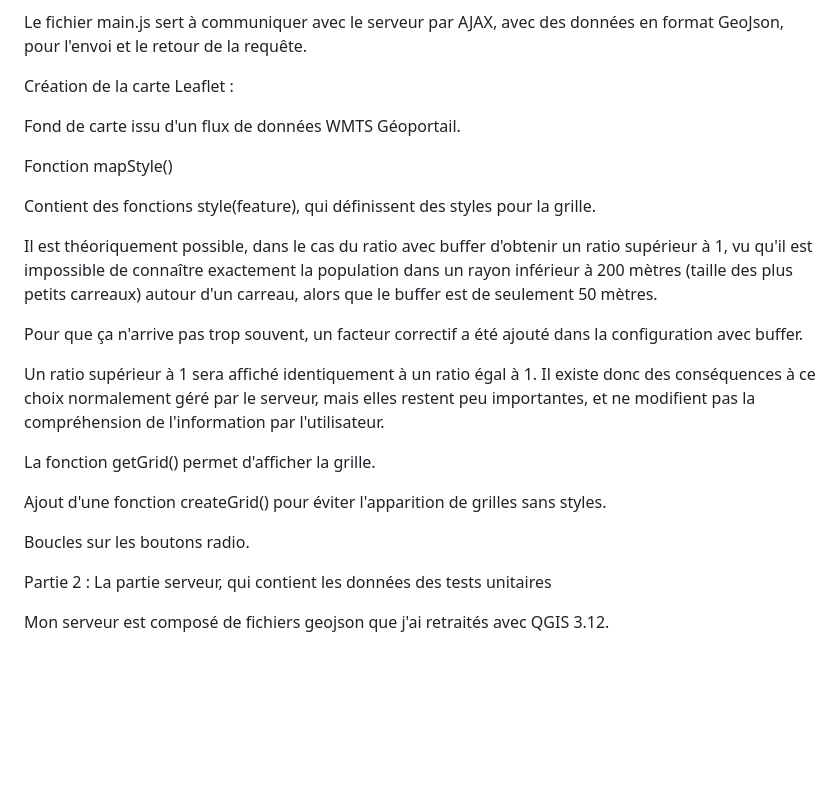
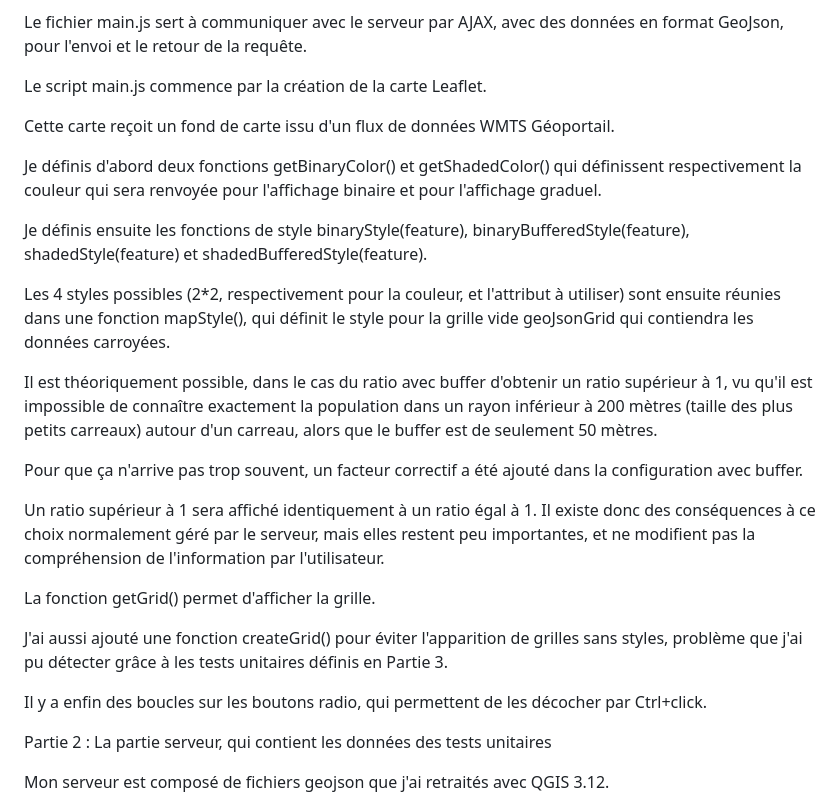
Before and after one commit to ECorvi0/BANO, a Markdown page: Documentation/Documentation_Programmeur.md, the part around the change. GitHub-like rendering; blank space fills up the shorter version.

```diff
--- a/Documentation/Documentation_Programmeur.md
+++ b/Documentation/Documentation_Programmeur.md
@@ -14,13 +14,15 @@ Le fichier stles.css règle la taille de la carte. Des ajouts seront faits avec
 
 Le fichier main.js sert à communiquer avec le serveur par AJAX, avec des données en format GeoJson, pour l'envoi et le retour de la requête.
 
-Création de la carte Leaflet :
+Le script main.js commence par la création de la carte Leaflet.
 
-Fond de carte issu d'un flux de données WMTS Géoportail.
+Cette carte reçoit un fond de carte issu d'un flux de données WMTS Géoportail.
 
-Fonction mapStyle()
+Je définis d'abord deux fonctions getBinaryColor() et getShadedColor() qui définissent respectivement la couleur qui sera renvoyée pour l'affichage binaire et pour l'affichage graduel.
 
-Contient des fonctions style(feature), qui définissent des styles pour la grille.
+Je définis ensuite les fonctions de style binaryStyle(feature), binaryBufferedStyle(feature), shadedStyle(feature) et shadedBufferedStyle(feature).
+
+Les 4 styles possibles (2*2, respectivement pour la couleur, et l'attribut à utiliser) sont ensuite réunies dans une fonction mapStyle(), qui définit le style pour la grille vide geoJsonGrid qui contiendra les données carroyées.
 
 Il est théoriquement possible, dans le cas du ratio avec buffer d'obtenir un ratio supérieur à 1, vu qu'il est impossible de connaître exactement la population dans un rayon inférieur à 200 mètres (taille des plus petits carreaux) autour d'un carreau, alors que le buffer est de seulement 50 mètres.
 
@@ -31,9 +33,9 @@ Il existe donc des conséquences à ce choix normalement géré par le serveur,
 
 La fonction getGrid() permet d'afficher la grille.
 
-Ajout d'une fonction createGrid() pour éviter l'apparition de grilles sans styles.
+J'ai aussi ajouté une fonction createGrid() pour éviter l'apparition de grilles sans styles, problème que j'ai pu détecter grâce à les tests unitaires définis en Partie 3.
 
-Boucles sur les boutons radio.
+Il y a enfin des boucles sur les boutons radio, qui permettent de les décocher par Ctrl+click.
 
 Partie 2 : La partie serveur, qui contient les données des tests unitaires
 
```
